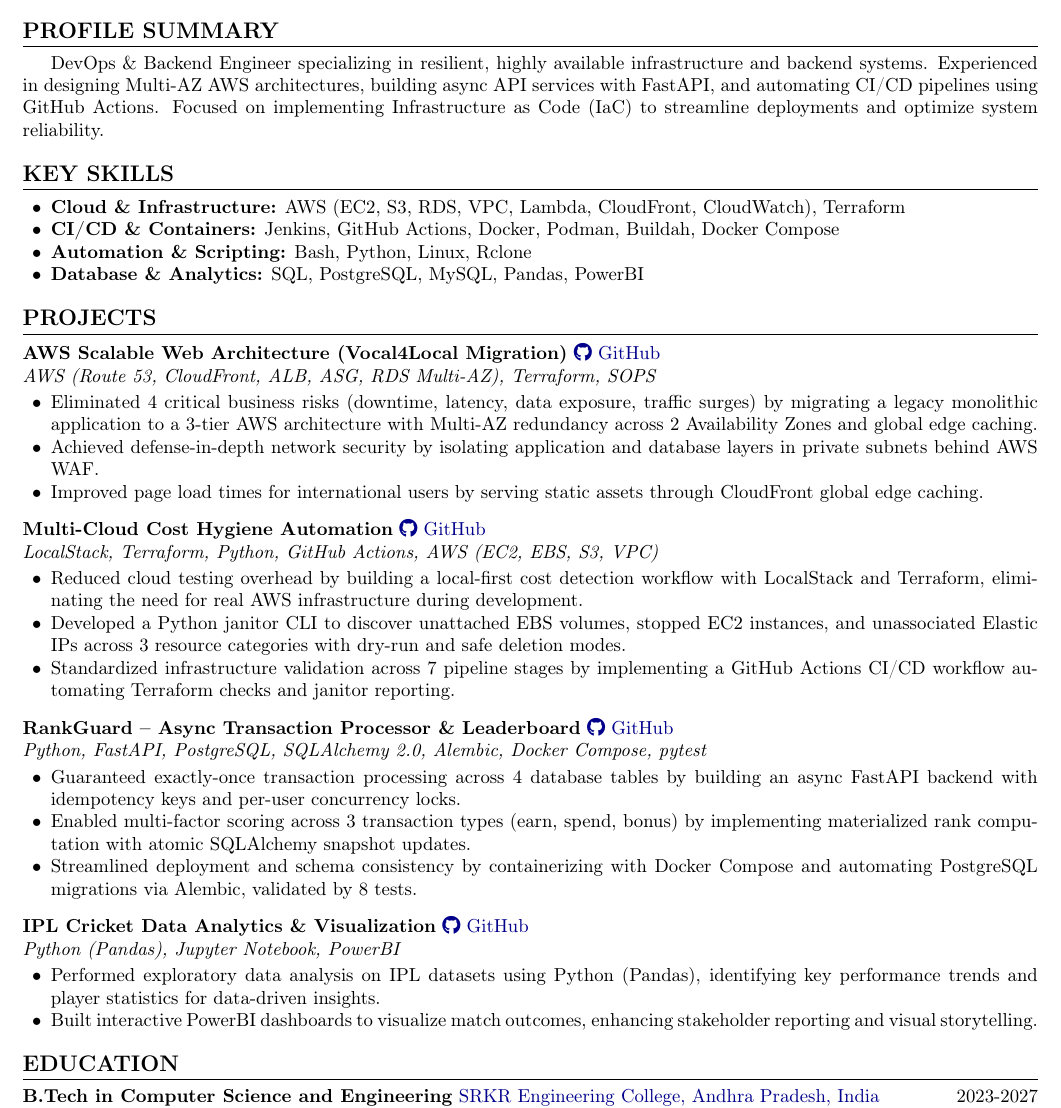
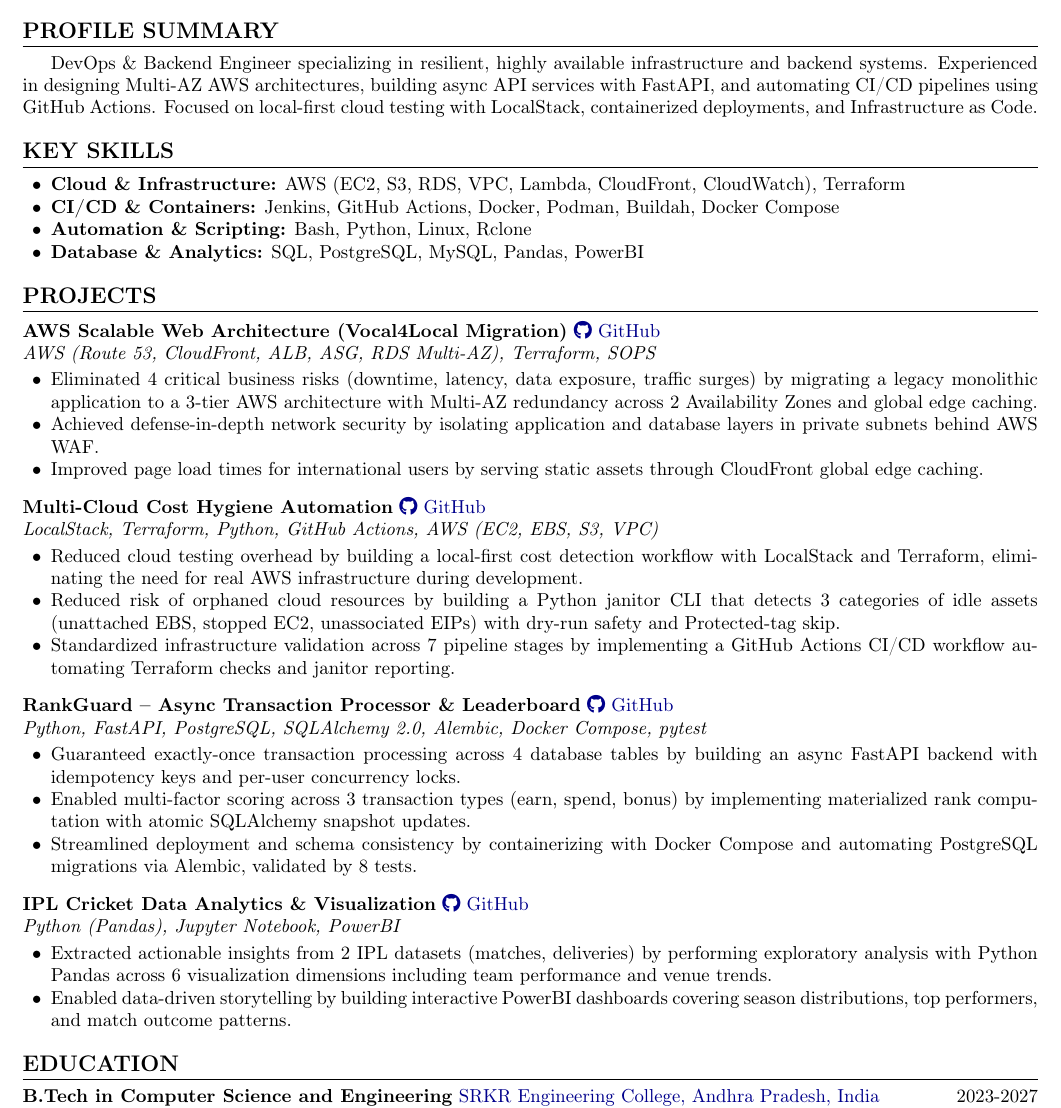
Before and after one commit to SoulByte07/Resume, a LaTeX CV (Resume.tex): part of the page, cut so that both start at the same text. Compiled offline with pdfLaTeX.

Commit message:
numeric metics

```diff
--- a/Resume.tex
+++ b/Resume.tex
@@ -44,7 +44,7 @@
 
 % Profile Summary
 \section{Profile Summary}
-DevOps \& Backend Engineer specializing in resilient, highly available infrastructure and backend systems. Experienced in designing Multi-AZ AWS architectures, building async API services with FastAPI, and automating CI/CD pipelines using GitHub Actions. Focused on implementing Infrastructure as Code (IaC) to streamline deployments and optimize system reliability.
+DevOps \& Backend Engineer specializing in resilient, highly available infrastructure and backend systems. Experienced in designing Multi-AZ AWS architectures, building async API services with FastAPI, and automating CI/CD pipelines using GitHub Actions. Focused on local-first cloud testing with LocalStack, containerized deployments, and Infrastructure as Code.
 
 % Key Skills (Position 2 as per Guidelines)
 \section{Key Skills}
@@ -71,7 +71,7 @@
 \textit{LocalStack, Terraform, Python, GitHub Actions, AWS (EC2, EBS, S3, VPC)}
 \begin{itemize}
     \item Reduced cloud testing overhead by building a local-first cost detection workflow with LocalStack and Terraform, eliminating the need for real AWS infrastructure during development.
-    \item Developed a Python janitor CLI to discover unattached EBS volumes, stopped EC2 instances, and unassociated Elastic IPs across 3 resource categories with dry-run and safe deletion modes.
+    \item Reduced risk of orphaned cloud resources by building a Python janitor CLI that detects 3 categories of idle assets (unattached EBS, stopped EC2, unassociated EIPs) with dry-run safety and Protected-tag skip.
     \item Standardized infrastructure validation across 7 pipeline stages by implementing a GitHub Actions CI/CD workflow automating Terraform checks and janitor reporting.
 \end{itemize}
 
@@ -88,8 +88,8 @@
 \noindent \textbf{IPL Cricket Data Analytics \& Visualization} \href{https://github.com/SoulByte07/IPL_Analysis}{\faGithub\ GitHub} \\
 \textit{Python (Pandas), Jupyter Notebook, PowerBI}
 \begin{itemize}
-    \item Performed exploratory data analysis on IPL datasets using Python (Pandas), identifying key performance trends and player statistics for data-driven insights.
-    \item Built interactive PowerBI dashboards to visualize match outcomes, enhancing stakeholder reporting and visual storytelling.
+    \item Extracted actionable insights from 2 IPL datasets (matches, deliveries) by performing exploratory analysis with Python Pandas across 6 visualization dimensions including team performance and venue trends.
+    \item Enabled data-driven storytelling by building interactive PowerBI dashboards covering season distributions, top performers, and match outcome patterns.
 \end{itemize}
 
 % Education
```
Also changed, not shown: Resume.md (+4 -4 lines), Resume.pdf.
